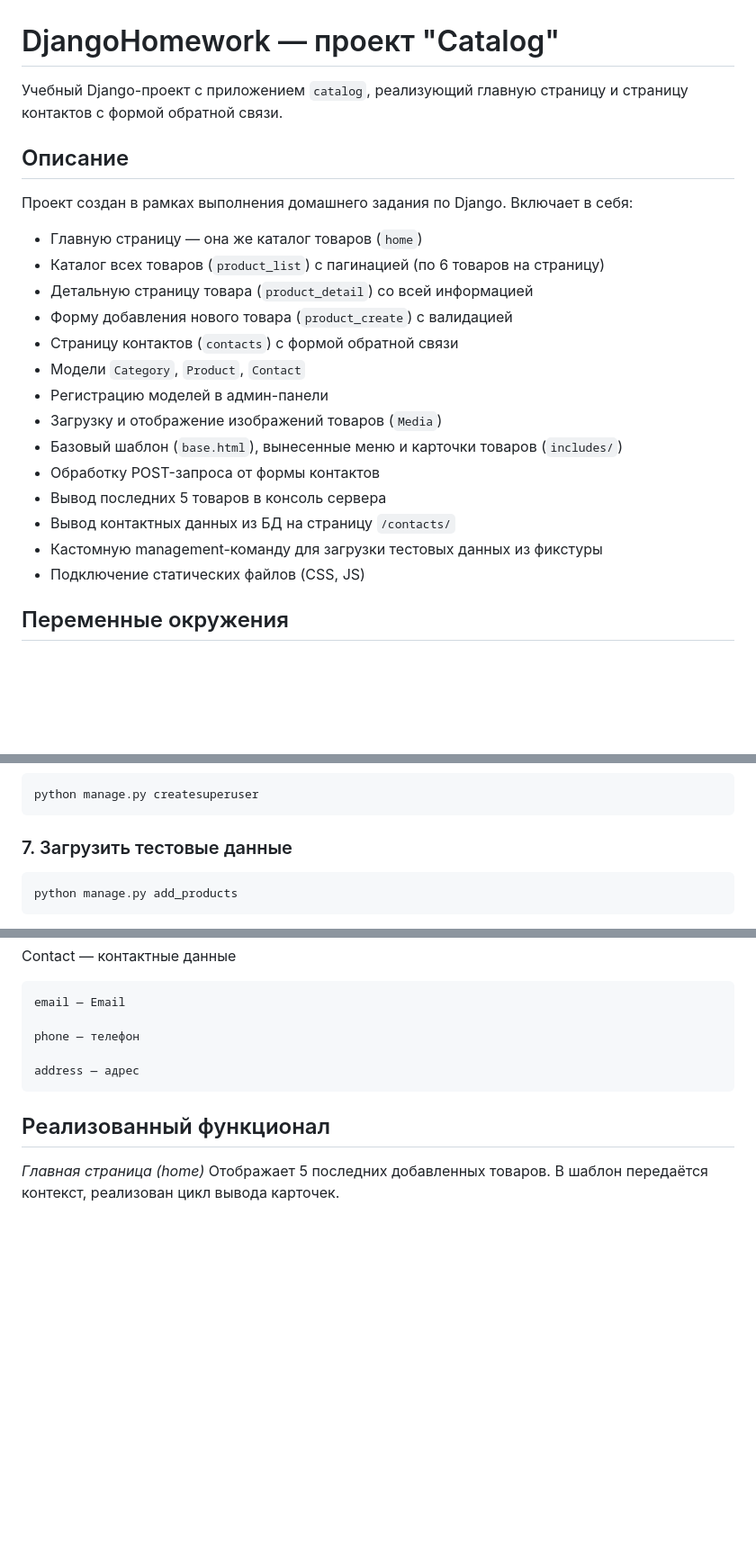
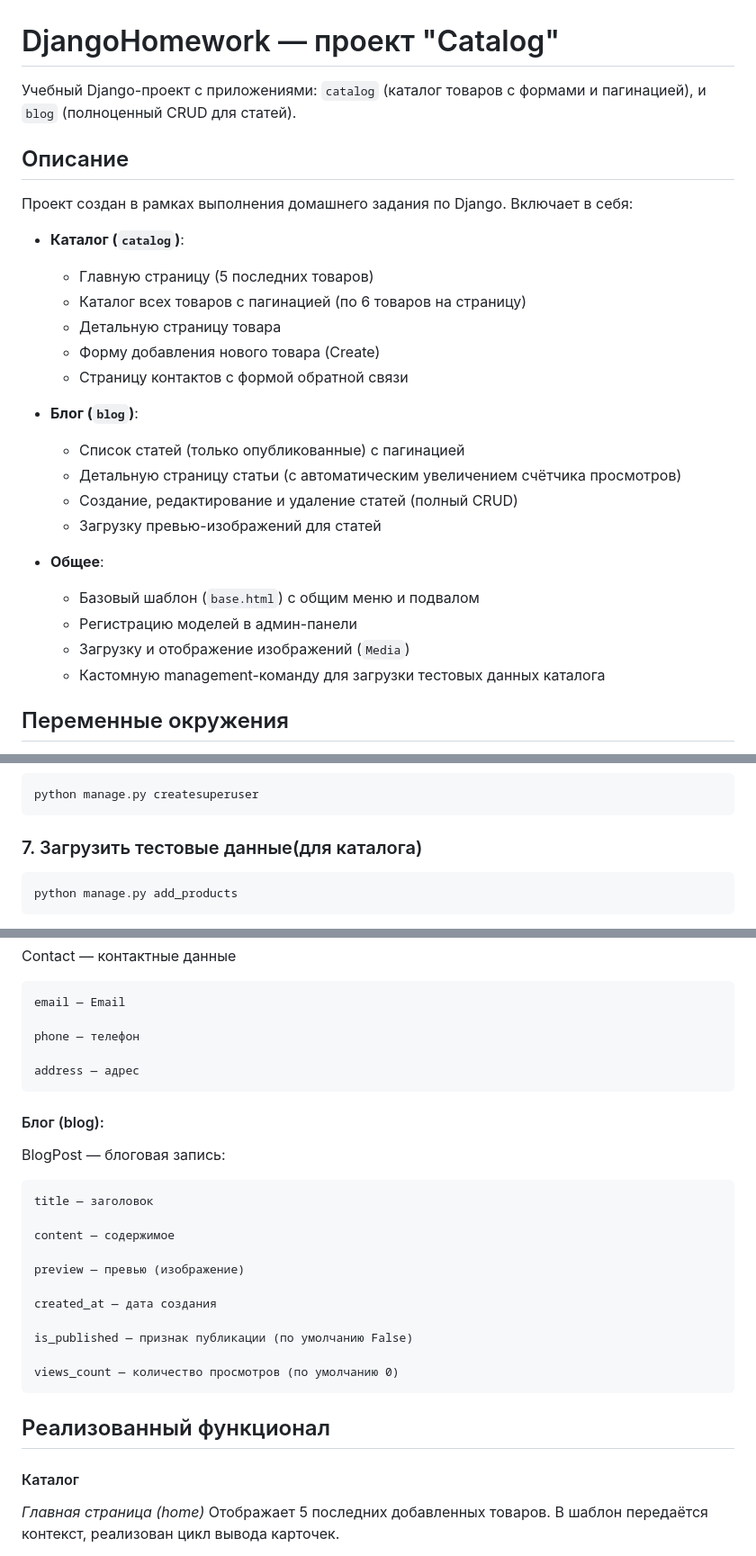
Before and after one commit to yulechka944992/DjangoHomework, a Markdown page: README.md, 3 parts joined by grey strips. Shown at 90% size. Rendered like a GitHub page; blank space fills up the shorter version.

````diff
--- a/README.md
+++ b/README.md
@@ -1,27 +1,31 @@
 # DjangoHomework — проект "Catalog"
 
-Учебный Django-проект с приложением `catalog`, реализующий главную страницу
-и страницу контактов с формой обратной связи.
+Учебный Django-проект с приложениями: `catalog` (каталог товаров с формами и пагинацией),
+ и `blog` (полноценный CRUD для статей).
 
 ## Описание
 
 Проект создан в рамках выполнения домашнего задания по Django.
 Включает в себя:
 
-- Главную страницу — она же каталог товаров (`home`)
-- Каталог всех товаров (`product_list`) с пагинацией (по 6 товаров на страницу)
-- Детальную страницу товара (`product_detail`) со всей информацией
-- Форму добавления нового товара (`product_create`) с валидацией
-- Страницу контактов (`contacts`) с формой обратной связи
-- Модели `Category`, `Product`, `Contact`
-- Регистрацию моделей в админ-панели
-- Загрузку и отображение изображений товаров (`Media`)
-- Базовый шаблон (`base.html`), вынесенные меню и карточки товаров (`includes/`)
-- Обработку POST-запроса от формы контактов
-- Вывод последних 5 товаров в консоль сервера
-- Вывод контактных данных из БД на страницу `/contacts/`
-- Кастомную management-команду для загрузки тестовых данных из фикстуры
-- Подключение статических файлов (CSS, JS)
+- **Каталог (`catalog`)**:
+  - Главную страницу (5 последних товаров)
+  - Каталог всех товаров с пагинацией (по 6 товаров на страницу)
+  - Детальную страницу товара
+  - Форму добавления нового товара (Create)
+  - Страницу контактов с формой обратной связи
+
+- **Блог (`blog`)**:
+  - Список статей (только опубликованные) с пагинацией
+  - Детальную страницу статьи (с автоматическим увеличением счётчика просмотров)
+  - Создание, редактирование и удаление статей (полный CRUD)
+  - Загрузку превью-изображений для статей
+
+- **Общее**:
+  - Базовый шаблон (`base.html`) с общим меню и подвалом
+  - Регистрацию моделей в админ-панели
+  - Загрузку и отображение изображений (`Media`)
+  - Кастомную management-команду для загрузки тестовых данных каталога
 
 ##  Переменные окружения
 
@@ -124,7 +128,7 @@ python manage.py migrate
 python manage.py createsuperuser
 ```
 
-### 7. Загрузить тестовые данные
+### 7. Загрузить тестовые данные(для каталога)
 ```
 python manage.py add_products
 ```
@@ -179,7 +187,24 @@ Contact — контактные данные
 
     address — адрес
 
+#### Блог (blog):
+
+BlogPost — блоговая запись:
+
+    title — заголовок
+
+    content — содержимое
+
+    preview — превью (изображение)
+
+    created_at — дата создания
+
+    is_published — признак публикации (по умолчанию False)
+
+    views_count — количество просмотров (по умолчанию 0)
+
 ## Реализованный функционал
+#### Каталог
 *Главная страница (home)*
 Отображает 5 последних добавленных товаров. В шаблон передаётся контекст, реализован цикл вывода карточек.
 
````
Also changed, not shown: other parts of README.md (+17 -1 lines).
